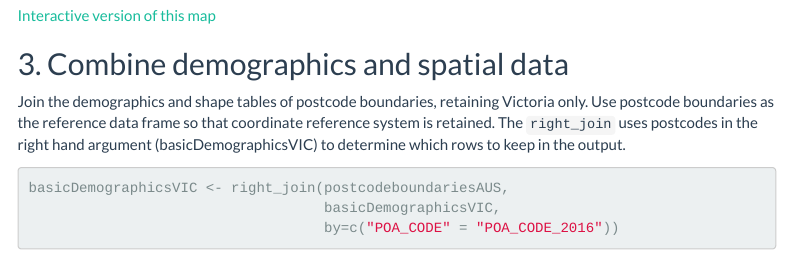
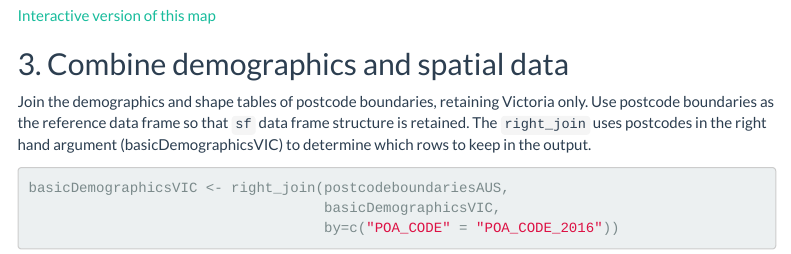
Before and after one commit to richardbeare/GeospatialStroke, an R Markdown document (RehabCatchment/README.Rmd): the page in a window 1100 px wide, from 2050 px down. Rendered offline with R 4.5, knitr and Pandoc, with nearby package versions; some code elsewhere in the file could not run offline; menus at the side of the page are left out.

Commit message:
about sf merge

````diff
--- a/RehabCatchment/README.Rmd
+++ b/RehabCatchment/README.Rmd
@@ -103,7 +103,7 @@ mapshot(m, "map1.html")
 
 Join the demographics and shape tables of postcode boundaries, retaining
 Victoria only. Use postcode boundaries as the reference data frame so that
-coordinate reference system is retained. The `right_join` uses postcodes in
+`sf` data frame structure is retained. The `right_join` uses postcodes in
 the right hand argument (basicDemographicsVIC) to determine which rows to
 keep in the output.
 ```{r join-demo-postcodes}
````
